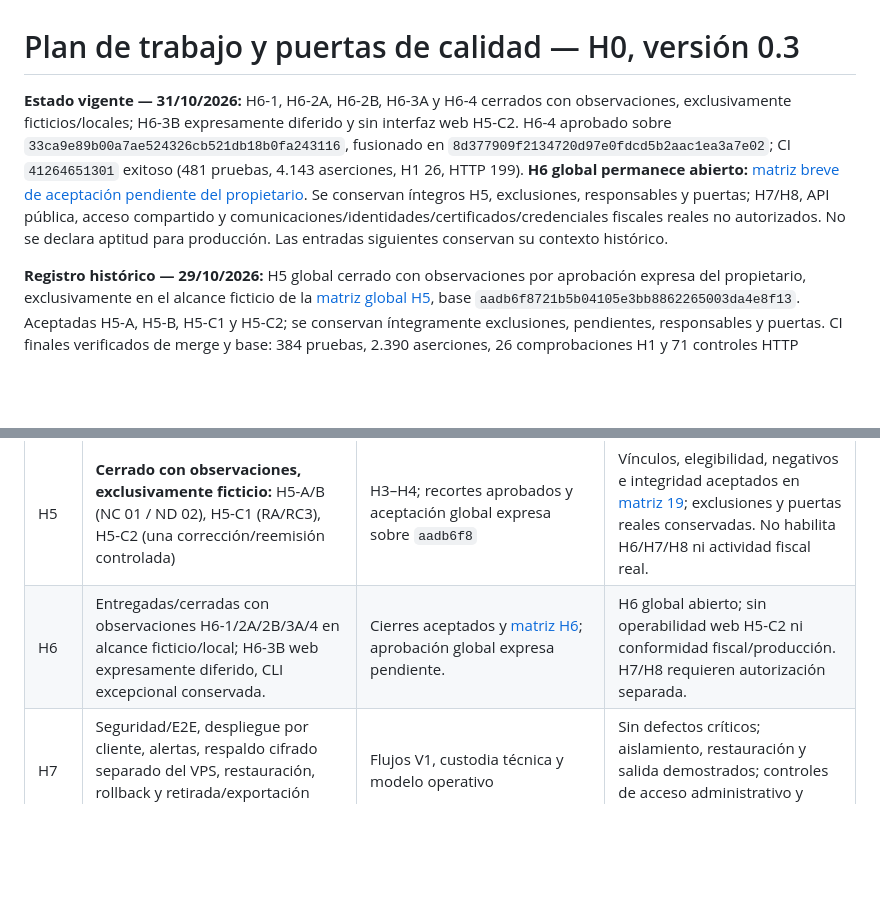
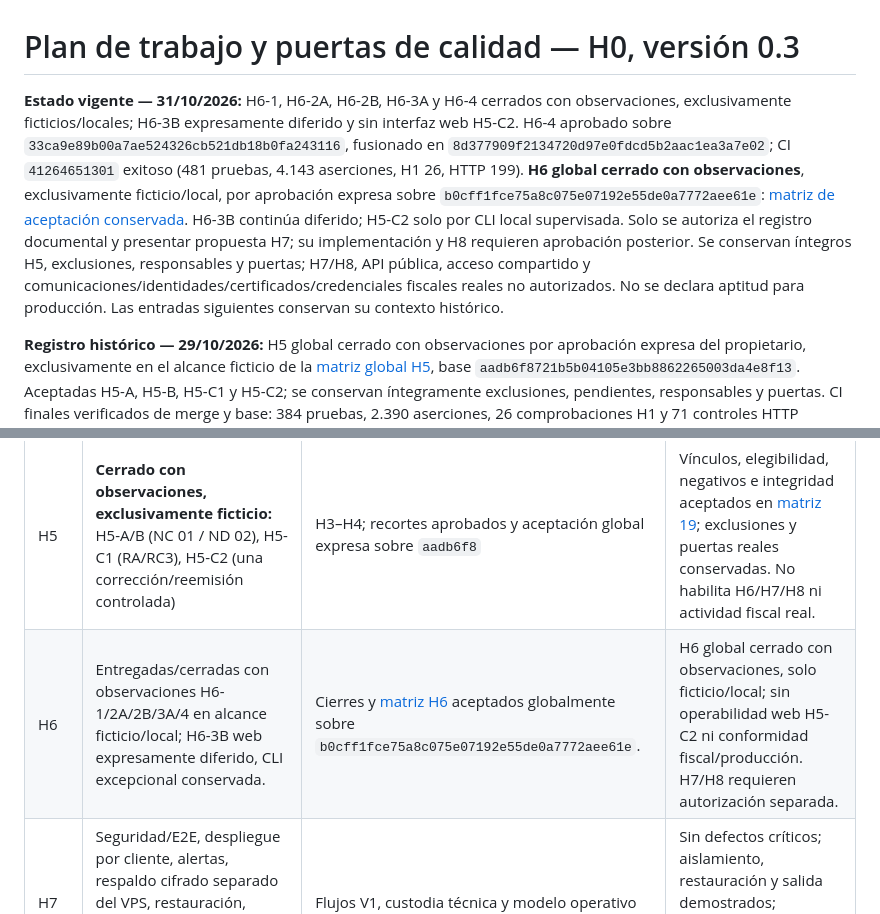
Before and after one commit to KhalidSeraph07/NEW_GREENTER, a Markdown page: docs/06_IMPLEMENTATION_PLAN.md, 2 parts joined by grey strips. GitHub-like rendering; blank space fills up the shorter version.

```diff
--- a/docs/06_IMPLEMENTATION_PLAN.md
+++ b/docs/06_IMPLEMENTATION_PLAN.md
@@ -1,6 +1,6 @@
 # Plan de trabajo y puertas de calidad — H0, versión 0.3
 
-**Estado vigente — 31/10/2026:** H6-1, H6-2A, H6-2B, H6-3A y H6-4 cerrados con observaciones, exclusivamente ficticios/locales; H6-3B expresamente diferido y sin interfaz web H5-C2. H6-4 aprobado sobre `33ca9e89b00a7ae524326cb521db18b0fa243116`, fusionado en `8d377909f2134720d97e0fdcd5b2aac1ea3a7e02`; CI `41264651301` exitoso (481 pruebas, 4.143 aserciones, H1 26, HTTP 199). **H6 global permanece abierto:** [matriz breve de aceptación pendiente del propietario](../README.md#matriz-h6). Se conservan íntegros H5, exclusiones, responsables y puertas; H7/H8, API pública, acceso compartido y comunicaciones/identidades/certificados/credenciales fiscales reales no autorizados. No se declara aptitud para producción. Las entradas siguientes conservan su contexto histórico.
+**Estado vigente — 31/10/2026:** H6-1, H6-2A, H6-2B, H6-3A y H6-4 cerrados con observaciones, exclusivamente ficticios/locales; H6-3B expresamente diferido y sin interfaz web H5-C2. H6-4 aprobado sobre `33ca9e89b00a7ae524326cb521db18b0fa243116`, fusionado en `8d377909f2134720d97e0fdcd5b2aac1ea3a7e02`; CI `41264651301` exitoso (481 pruebas, 4.143 aserciones, H1 26, HTTP 199). **H6 global cerrado con observaciones**, exclusivamente ficticio/local, por aprobación expresa sobre `b0cff1fce75a8c075e07192e55de0a7772aee61e`: [matriz de aceptación conservada](../README.md#matriz-h6). H6-3B continúa diferido; H5-C2 solo por CLI local supervisada. Solo se autoriza el registro documental y presentar propuesta H7; su implementación y H8 requieren aprobación posterior. Se conservan íntegros H5, exclusiones, responsables y puertas; H7/H8, API pública, acceso compartido y comunicaciones/identidades/certificados/credenciales fiscales reales no autorizados. No se declara aptitud para producción. Las entradas siguientes conservan su contexto histórico.
 
 **Registro histórico — 29/10/2026:** H5 global cerrado con observaciones por aprobación expresa del propietario, exclusivamente en el alcance ficticio de la [matriz global H5](19_H5_MATRIZ_ACEPTACION_GLOBAL.md), base `aadb6f8721b5b04105e3bb8862265003da4e8f13`. Aceptadas H5-A, H5-B, H5-C1 y H5-C2; se conservan íntegramente exclusiones, pendientes, responsables y puertas. CI finales verificados de merge y base: 384 pruebas, 2.390 aserciones, 26 comprobaciones H1 y 71 controles HTTP satisfactorios, enlazados en la matriz. H6, H7 y H8 no autorizados; comunicaciones SUNAT/Beta/producción e identidades/certificados/credenciales fiscales reales prohibidos. No se acredita cumplimiento fiscal real, homologación, aptitud para producción ni cobertura universal. Las actualizaciones y tablas históricas siguientes conservan su contexto; esta decisión prevalece sobre sus estados de autorización.
 
@@ -32,7 +32,7 @@ P0 es necesario para cerrar H0, no autorización para programar. La consulta de
 | H3 | Robustez de factura: incertidumbre, consulta, idempotencia, plazos, reintentos y recuperación | H2 y procedimiento MF-09 | Fallos y concurrencia sin duplicación ni pérdida; CDR preservada; notificación operativa según canal aprobado. |
 | H4 | Boleta y comunicación elegida, entrega/representación, ticket y recuperación | H3; ruta D-07 revisada para el ensayo y política AF-04 documentada | Casos positivos/negativos y evidencia vinculada; sin activación real hasta resolver/validar AF-04 y demás requisitos del flujo. |
 | H5 | **Cerrado con observaciones, exclusivamente ficticio:** H5-A/B (NC 01 / ND 02), H5-C1 (RA/RC3), H5-C2 (una corrección/reemisión controlada) | H3–H4; recortes aprobados y aceptación global expresa sobre `aadb6f8` | Vínculos, elegibilidad, negativos e integridad aceptados en [matriz 19](19_H5_MATRIZ_ACEPTACION_GLOBAL.md); exclusiones y puertas reales conservadas. No habilita H6/H7/H8 ni actividad fiscal real. |
-| H6 | Entregadas/cerradas con observaciones H6-1/2A/2B/3A/4 en alcance ficticio/local; H6-3B web expresamente diferido, CLI excepcional conservada. | Cierres aceptados y [matriz H6](../README.md#matriz-h6); aprobación global expresa pendiente. | H6 global abierto; sin operabilidad web H5-C2 ni conformidad fiscal/producción. H7/H8 requieren autorización separada. |
+| H6 | Entregadas/cerradas con observaciones H6-1/2A/2B/3A/4 en alcance ficticio/local; H6-3B web expresamente diferido, CLI excepcional conservada. | Cierres y [matriz H6](../README.md#matriz-h6) aceptados globalmente sobre `b0cff1fce75a8c075e07192e55de0a7772aee61e`. | H6 global cerrado con observaciones, solo ficticio/local; sin operabilidad web H5-C2 ni conformidad fiscal/producción. H7/H8 requieren autorización separada. |
 | H7 | Seguridad/E2E, despliegue por cliente, alertas, respaldo cifrado separado del VPS, restauración, rollback y retirada/exportación controlada | Flujos V1, custodia técnica y modelo operativo | Sin defectos críticos; aislamiento, restauración y salida demostrados; controles de acceso administrativo y claves revisados. |
 | H8 | Piloto real restringido y aceptación comercial | H7; dictamen PSE/SEE aplicable, emisor/series/casuística autorizados y condiciones del servicio aceptadas | Evidencia fiscal y decisión humana de liberación; no iniciar actividades reguladas antes de cumplir validación aplicable. |
 
```
Also changed, not shown: AGENTS.md (+2 -0 lines), README.md (+9 -5 lines).
